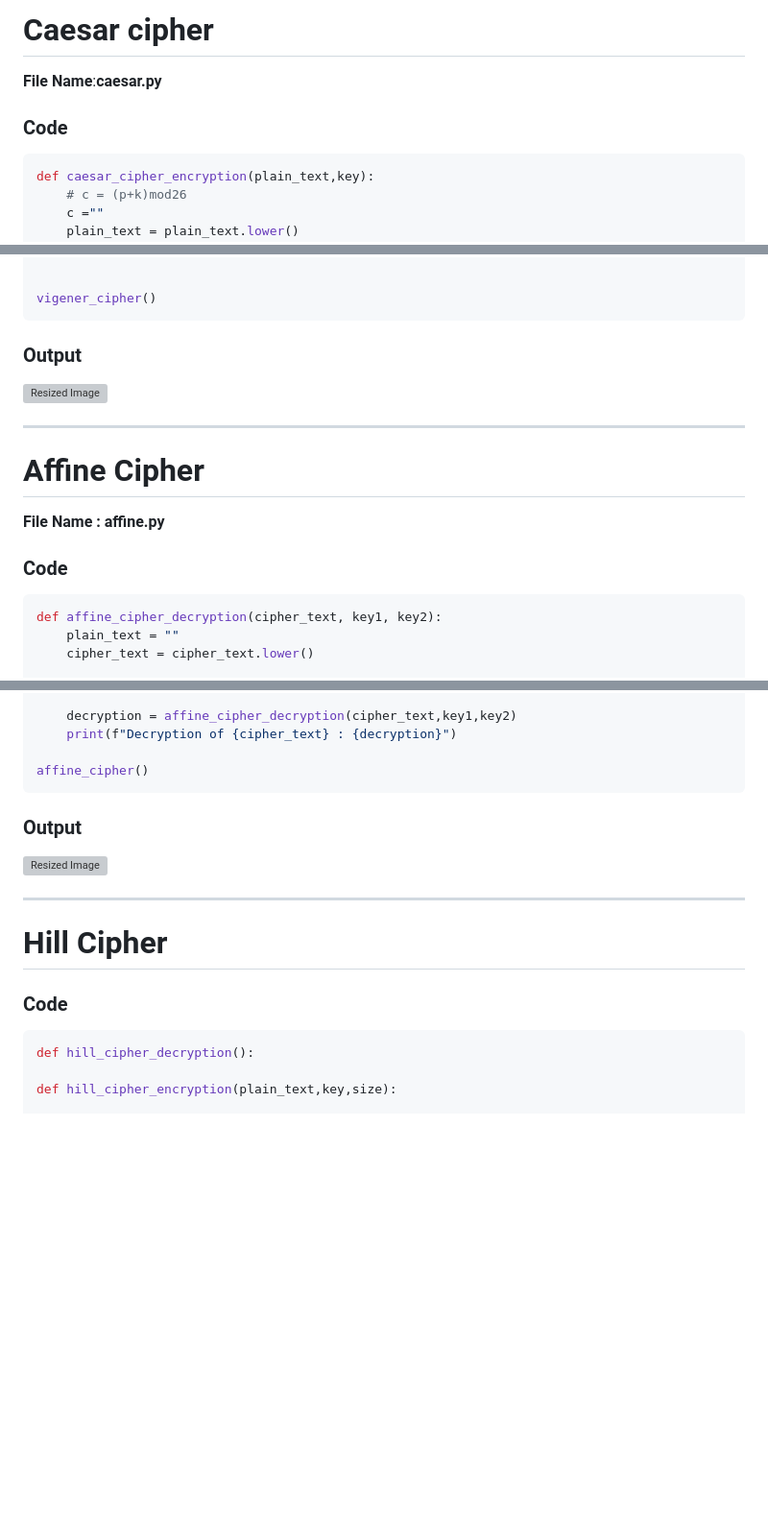
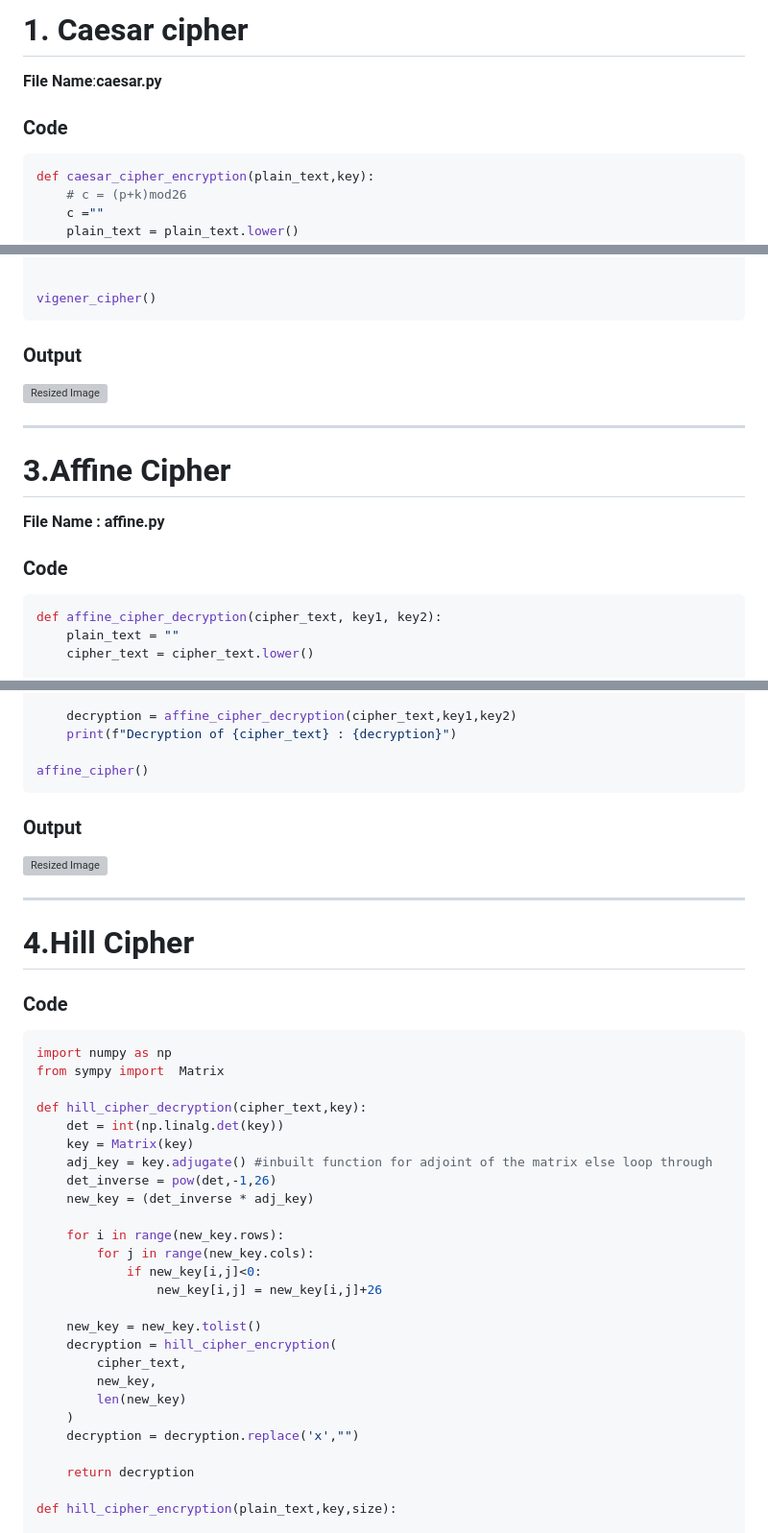
Before and after one commit to KDhyanaSamaga/Cyber-Security, a Markdown page: Applied-Cryptgraphy/LAB-2/Assessment.md, 3 parts joined by grey strips. Shown at 96% size. Rendered like a GitHub page; blank space fills up the shorter version; grey boxes are pictures that could not be loaded.

Commit message:
fixed the assessment.md

````diff
--- a/Applied-Cryptgraphy/LAB-2/Assessment.md
+++ b/Applied-Cryptgraphy/LAB-2/Assessment.md
@@ -1,6 +1,9 @@
-# Caesar cipher
+# 1. Caesar cipher
+
 **File Name**:**caesar.py**
+
 ### Code
+
 ```python
 def caesar_cipher_encryption(plain_text,key):
     # c = (p+k)mod26
@@ -111,14 +119,19 @@ def vigener_cipher():
 
 vigener_cipher()
 ```
+
 ### Output
+
 <img src="photo/vigener.png" width="600" height="300" alt="Resized Image">
 
+---
 
----
-# Affine Cipher
+# 3.Affine Cipher
+
 **File Name : affine.py**
+
 ### Code
+
 ```python
 def affine_cipher_decryption(cipher_text, key1, key2):
     plain_text = ""
@@ -164,15 +177,42 @@ def affine_cipher():
 
 affine_cipher()
 ```
+
 ### Output
+
 <img src="photo/affine.png" width="600" height="300" alt="Resized Image">
 
 ---
 
-# Hill Cipher
+# 4.Hill Cipher
+
 ### Code
+
 ```python
-def hill_cipher_decryption():
+import numpy as np
+from sympy import  Matrix
+
+def hill_cipher_decryption(cipher_text,key):
+    det = int(np.linalg.det(key))
+    key = Matrix(key)
+    adj_key = key.adjugate() #inbuilt function for adjoint of the matrix else loop through
+    det_inverse = pow(det,-1,26)
+    new_key = (det_inverse * adj_key)
+
+    for i in range(new_key.rows):
+        for j in range(new_key.cols):
+            if new_key[i,j]<0:
+                new_key[i,j] = new_key[i,j]+26
+
+    new_key = new_key.tolist()
+    decryption = hill_cipher_encryption(
+        cipher_text,
+        new_key,
+        len(new_key)
+    )
+    decryption = decryption.replace('x',"")
+
+    return decryption
 
 def hill_cipher_encryption(plain_text,key,size):
 
````
Also changed, not shown: other parts of Applied-Cryptgraphy/LAB-2/Assessment.md (+90 -1 lines).
